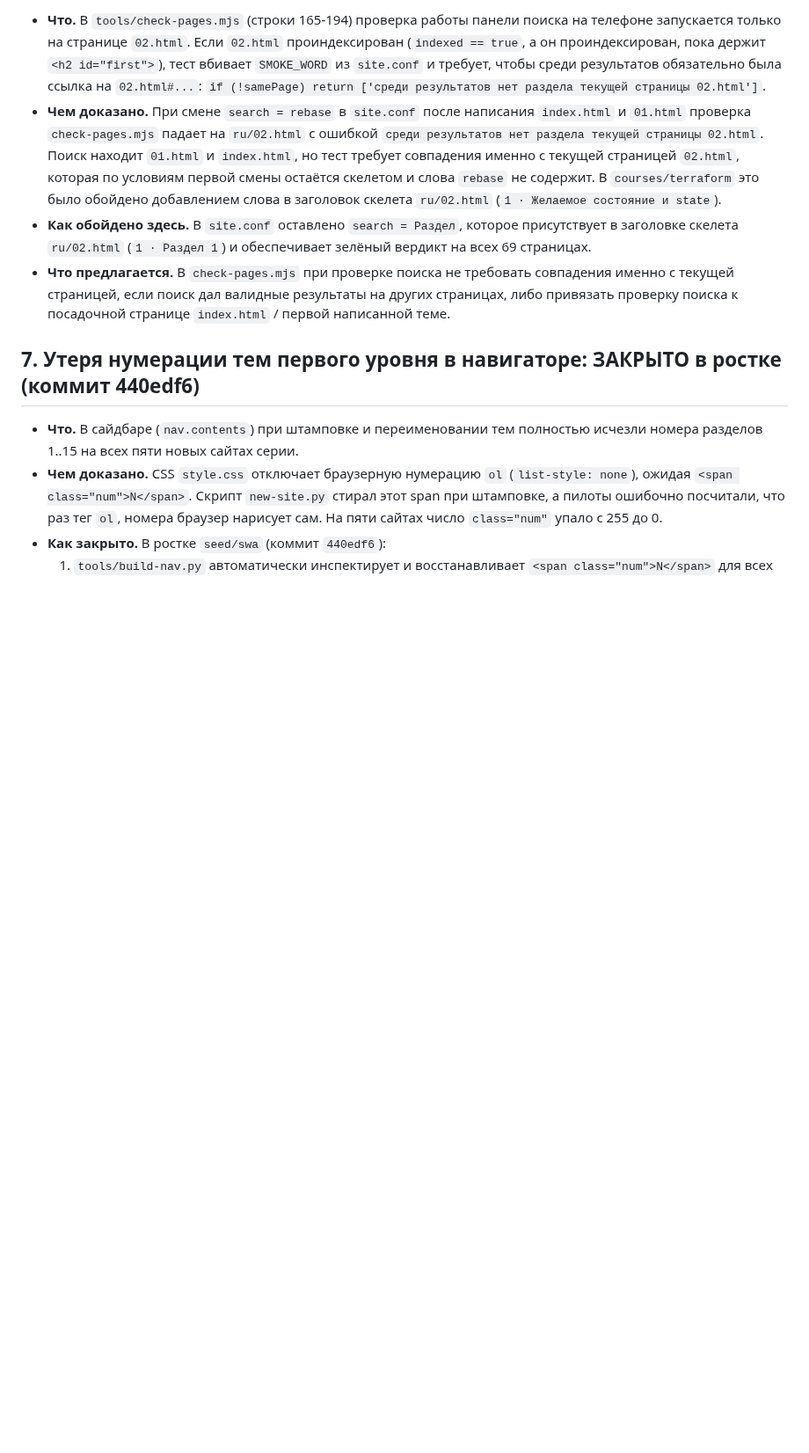
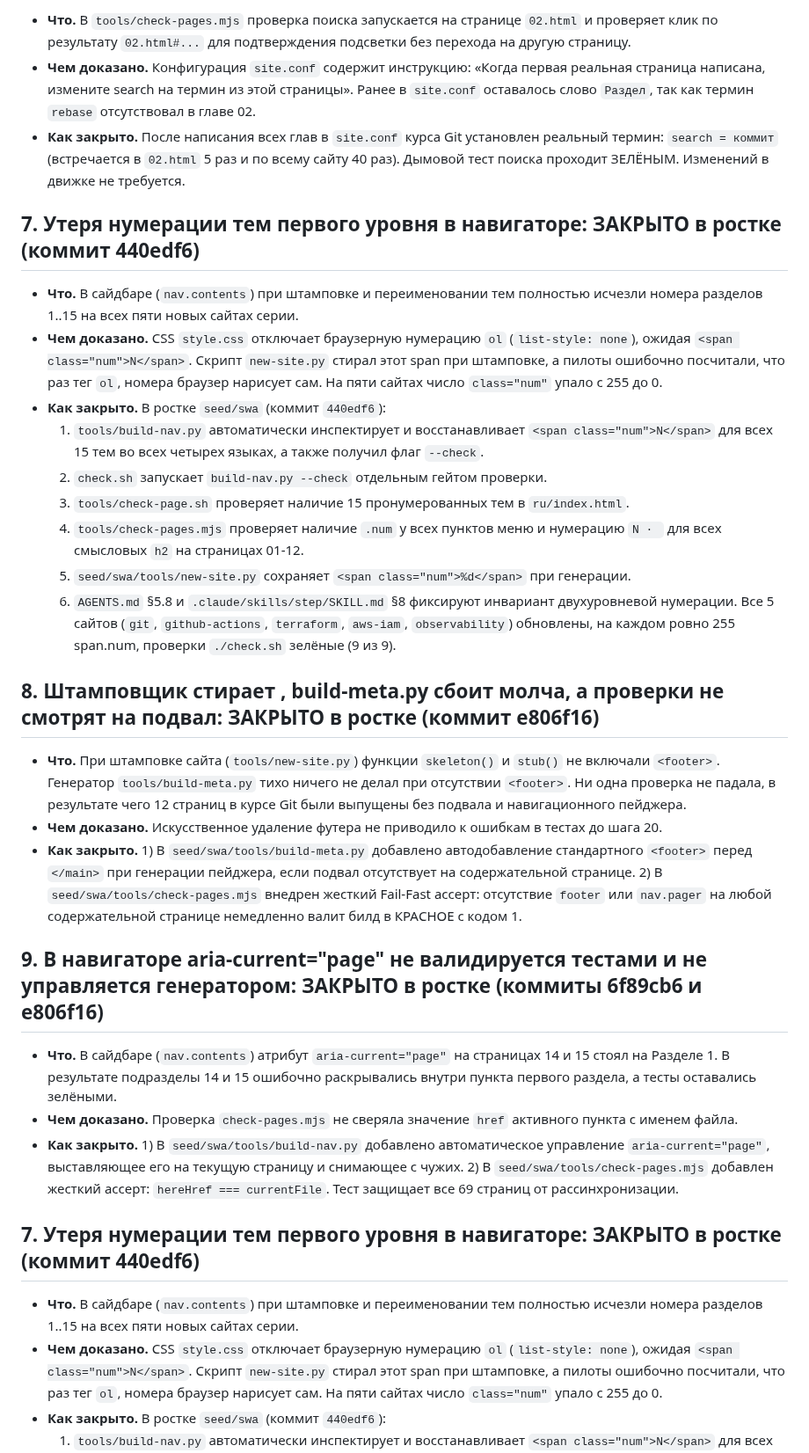
Before and after one commit to y-kolyada/git, a Markdown page: lessons/notes-1.md, the part around one of its changes. Shown at 88% size. Rendered like a GitHub page; blank space fills up the shorter version.

```diff
--- a/lessons/notes-1.md
+++ b/lessons/notes-1.md
@@ -48,8 +46,31 @@
 
-- **Что.** В `tools/check-pages.mjs` (строки 165-194) проверка работы панели поиска на телефоне запускается только на странице `02.html`. Если `02.html` проиндексирован (`indexed == true`, а он проиндексирован, пока держит `<h2 id="first">`), тест вбивает `SMOKE_WORD` из `site.conf` и требует, чтобы среди результатов обязательно была ссылка на `02.html#...`: `if (!samePage) return ['среди результатов нет раздела текущей страницы 02.html']`.
-- **Чем доказано.** При смене `search = rebase` в `site.conf` после написания `index.html` и `01.html` проверка `check-pages.mjs` падает на `ru/02.html` с ошибкой `среди результатов нет раздела текущей страницы 02.html`. Поиск находит `01.html` и `index.html`, но тест требует совпадения именно с текущей страницей `02.html`, которая по условиям первой смены остаётся скелетом и слова `rebase` не содержит. В `courses/terraform` это было обойдено добавлением слова в заголовок скелета `ru/02.html` (`1 · Желаемое состояние и state`).
-- **Как обойдено здесь.** В `site.conf` оставлено `search = Раздел`, которое присутствует в заголовке скелета `ru/02.html` (`1 · Раздел 1`) и обеспечивает зелёный вердикт на всех 69 страницах.
-- **Что предлагается.** В `check-pages.mjs` при проверке поиска не требовать совпадения именно с текущей страницей, если поиск дал валидные результаты на других страницах, либо привязать проверку поиска к посадочной странице `index.html` / первой написанной теме.
+- **Что.** В `tools/check-pages.mjs` проверка поиска запускается на странице `02.html` и проверяет клик по результату `02.html#...` для подтверждения подсветки без перехода на другую страницу.
+- **Чем доказано.** Конфигурация `site.conf` содержит инструкцию: «Когда первая реальная страница написана, измените search на термин из этой страницы». Ранее в `site.conf` оставалось слово `Раздел`, так как термин `rebase` отсутствовал в главе 02.
+- **Как закрыто.** После написания всех глав в `site.conf` курса Git установлен реальный термин: `search = коммит` (встречается в `02.html` 5 раз и по всему сайту 40 раз). Дымовой тест поиска проходит ЗЕЛЁНЫМ. Изменений в движке не требуется.
+
+## 7. Утеря нумерации тем первого уровня в навигаторе: ЗАКРЫТО в ростке (коммит 440edf6)
+
+- **Что.** В сайдбаре (`nav.contents`) при штамповке и переименовании тем полностью исчезли номера разделов 1..15 на всех пяти новых сайтах серии.
+- **Чем доказано.** CSS `style.css` отключает браузерную нумерацию `ol` (`list-style: none`), ожидая `<span class="num">N</span>`. Скрипт `new-site.py` стирал этот span при штамповке, а пилоты ошибочно посчитали, что раз тег `ol`, номера браузер нарисует сам. На пяти сайтах число `class="num"` упало с 255 до 0.
+- **Как закрыто.** В ростке `seed/swa` (коммит `440edf6`):
+  1. `tools/build-nav.py` автоматически инспектирует и восстанавливает `<span class="num">N</span>` для всех 15 тем во всех четырех языках, а также получил флаг `--check`.
+  2. `check.sh` запускает `build-nav.py --check` отдельным гейтом проверки.
+  3. `tools/check-page.sh` проверяет наличие 15 пронумерованных тем в `ru/index.html`.
+  4. `tools/check-pages.mjs` проверяет наличие `.num` у всех пунктов меню и нумерацию `N · ` для всех смысловых `h2` на страницах 01-12.
+  5. `seed/swa/tools/new-site.py` сохраняет `<span class="num">%d</span>` при генерации.
+  6. `AGENTS.md` §5.8 и `.claude/skills/step/SKILL.md` §8 фиксируют инвариант двухуровневой нумерации. Все 5 сайтов (`git`, `github-actions`, `terraform`, `aws-iam`, `observability`) обновлены, на каждом ровно 255 span.num, проверки `./check.sh` зелёные (9 из 9).
+
+## 8. Штамповщик стирает <footer>, build-meta.py сбоит молча, а проверки не смотрят на подвал: ЗАКРЫТО в ростке (коммит e806f16)
+
+- **Что.** При штамповке сайта (`tools/new-site.py`) функции `skeleton()` и `stub()` не включали `<footer>`. Генератор `tools/build-meta.py` тихо ничего не делал при отсутствии `<footer>`. Ни одна проверка не падала, в результате чего 12 страниц в курсе Git были выпущены без подвала и навигационного пейджера.
+- **Чем доказано.** Искусственное удаление футера не приводило к ошибкам в тестах до шага 20.
+- **Как закрыто.** 1) В `seed/swa/tools/build-meta.py` добавлено автодобавление стандартного `<footer>` перед `</main>` при генерации пейджера, если подвал отсутствует на содержательной странице. 2) В `seed/swa/tools/check-pages.mjs` внедрен жесткий Fail-Fast ассерт: отсутствие `footer` или `nav.pager` на любой содержательной странице немедленно валит билд в КРАСНОЕ с кодом 1.
+
+## 9. В навигаторе aria-current="page" не валидируется тестами и не управляется генератором: ЗАКРЫТО в ростке (коммиты 6f89cb6 и e806f16)
+
+- **Что.** В сайдбаре (`nav.contents`) атрибут `aria-current="page"` на страницах 14 и 15 стоял на Разделе 1. В результате подразделы 14 и 15 ошибочно раскрывались внутри пункта первого раздела, а тесты оставались зелёными.
+- **Чем доказано.** Проверка `check-pages.mjs` не сверяла значение `href` активного пункта с именем файла.
+- **Как закрыто.** 1) В `seed/swa/tools/build-nav.py` добавлено автоматическое управление `aria-current="page"`, выставляющее его на текущую страницу и снимающее с чужих. 2) В `seed/swa/tools/check-pages.mjs` добавлен жесткий ассерт: `hereHref === currentFile`. Тест защищает все 69 страниц от рассинхронизации.
 
 ## 7. Утеря нумерации тем первого уровня в навигаторе: ЗАКРЫТО в ростке (коммит 440edf6)
 
```
Also changed, not shown: other parts of lessons/notes-1.md (+15 -17 lines), lessons/record-20.md (added, +257 -0 lines), lessons/step-20.md (added, +35 -0 lines).
